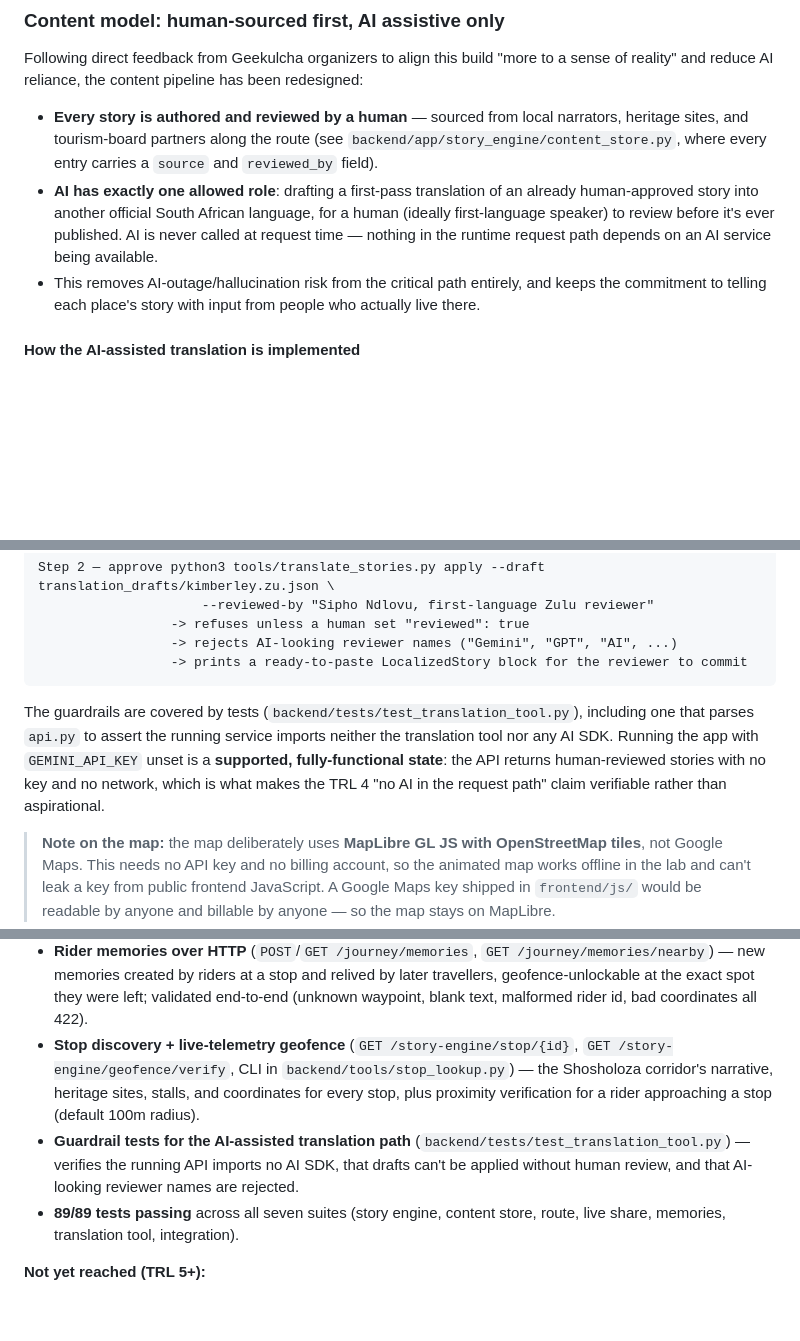
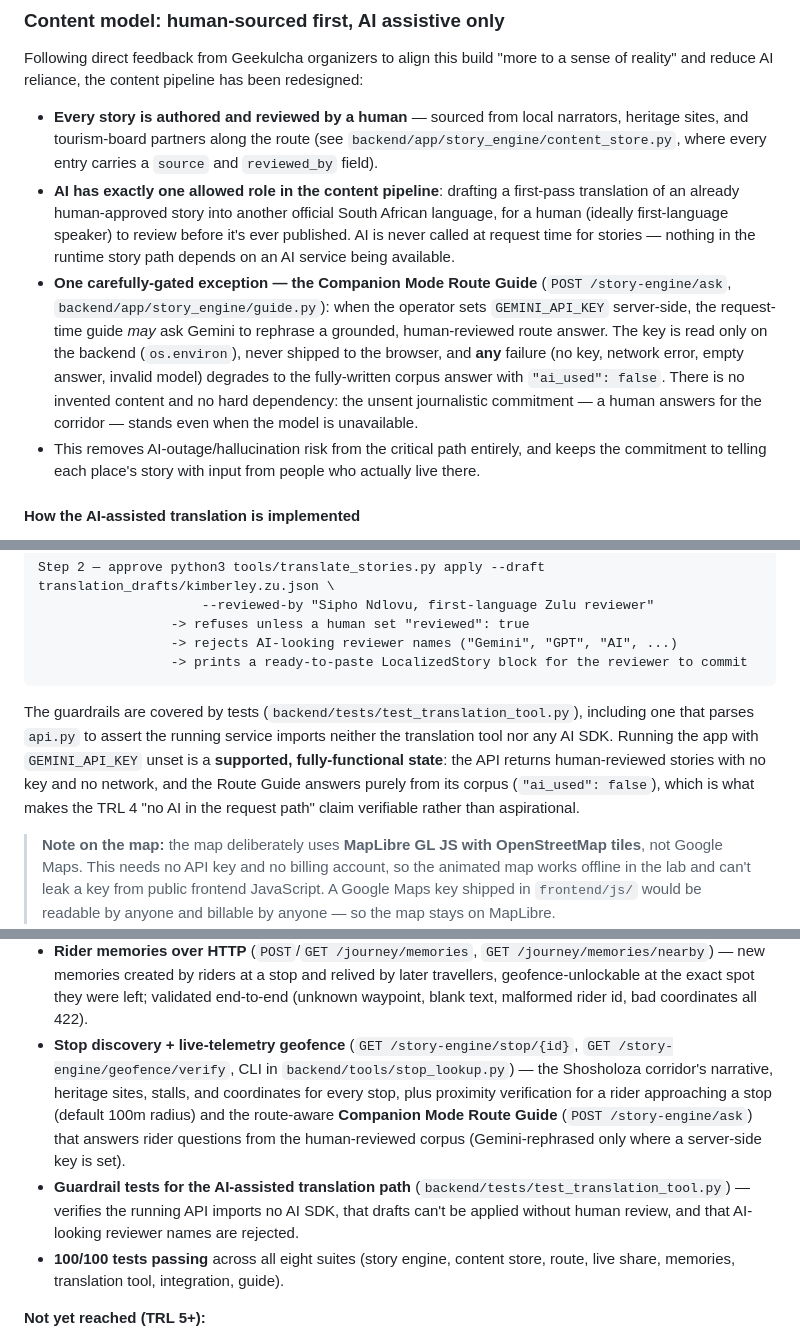
Before and after one commit to NeoPhukubye/Kasi_Compass, a Markdown page: README.md, 3 parts joined by grey strips. Drawn GitHub-style; blank space fills up the shorter version.

````diff
--- a/README.md
+++ b/README.md
@@ -51,7 +51,8 @@ Every stop carries a curated *historical* story (see the content model below)
 Following direct feedback from Geekulcha organizers to align this build "more to a sense of reality" and reduce AI reliance, the content pipeline has been redesigned:
 
 - **Every story is authored and reviewed by a human** — sourced from local narrators, heritage sites, and tourism-board partners along the route (see `backend/app/story_engine/content_store.py`, where every entry carries a `source` and `reviewed_by` field).
-- **AI has exactly one allowed role**: drafting a first-pass translation of an already human-approved story into another official South African language, for a human (ideally first-language speaker) to review before it's ever published. AI is never called at request time — nothing in the runtime request path depends on an AI service being available.
+- **AI has exactly one allowed role in the content pipeline**: drafting a first-pass translation of an already human-approved story into another official South African language, for a human (ideally first-language speaker) to review before it's ever published. AI is never called at request time for stories — nothing in the runtime story path depends on an AI service being available.
+- **One carefully-gated exception — the Companion Mode Route Guide** (`POST /story-engine/ask`, `backend/app/story_engine/guide.py`): when the operator sets `GEMINI_API_KEY` server-side, the request-time guide *may* ask Gemini to rephrase a grounded, human-reviewed route answer. The key is read only on the backend (`os.environ`), never shipped to the browser, and **any** failure (no key, network error, empty answer, invalid model) degrades to the fully-written corpus answer with `"ai_used": false`. There is no invented content and no hard dependency: the unsent journalistic commitment — a human answers for the corridor — stands even when the model is unavailable.
 - This removes AI-outage/hallucination risk from the critical path entirely, and keeps the commitment to telling each place's story with input from people who actually live there.
 
 #### How the AI-assisted translation is implemented
@@ -72,7 +73,7 @@ Step 2 — approve python3 tools/translate_stories.py apply --draft translation_
                  -> prints a ready-to-paste LocalizedStory block for the reviewer to commit
 ```
 
-The guardrails are covered by tests (`backend/tests/test_translation_tool.py`), including one that parses `api.py` to assert the running service imports neither the translation tool nor any AI SDK. Running the app with `GEMINI_API_KEY` unset is a **supported, fully-functional state**: the API returns human-reviewed stories with no key and no network, which is what makes the TRL 4 "no AI in the request path" claim verifiable rather than aspirational.
+The guardrails are covered by tests (`backend/tests/test_translation_tool.py`), including one that parses `api.py` to assert the running service imports neither the translation tool nor any AI SDK. Running the app with `GEMINI_API_KEY` unset is a **supported, fully-functional state**: the API returns human-reviewed stories with no key and no network, and the Route Guide answers purely from its corpus (`"ai_used": false`), which is what makes the TRL 4 "no AI in the request path" claim verifiable rather than aspirational.
 
 > **Note on the map:** the map deliberately uses **MapLibre GL JS with OpenStreetMap tiles**, not Google Maps. This needs no API key and no billing account, so the animated map works offline in the lab and can't leak a key from public frontend JavaScript. A Google Maps key shipped in `frontend/js/` would be readable by anyone and billable by anyone — so the map stays on MapLibre.
 
@@ -113,9 +114,9 @@ Per organizer guidance to build to **TRL 4** ahead of the hackathon weekend, thi
 - A single running FastAPI service (`app/story_engine/api.py`) that wires the route data, geofence engine, and human-sourced content store together into one request path -- `GET /journey/position?lat=...&lon=...` returns the correct triggered waypoint *and* its human-reviewed story in one call, with no manual glue code between modules.
 - **End-to-end integration tests** (`backend/tests/test_integration.py`) that exercise this actual running app via `TestClient` -- real HTTP requests in, real JSON responses out -- including a test that confirms every returned story carries a human reviewer, not an AI attribution.
 - **Rider memories over HTTP** (`POST`/`GET /journey/memories`, `GET /journey/memories/nearby`) — new memories created by riders at a stop and relived by later travellers, geofence-unlockable at the exact spot they were left; validated end-to-end (unknown waypoint, blank text, malformed rider id, bad coordinates all 422).
-- **Stop discovery + live-telemetry geofence** (`GET /story-engine/stop/{id}`, `GET /story-engine/geofence/verify`, CLI in `backend/tools/stop_lookup.py`) — the Shosholoza corridor's narrative, heritage sites, stalls, and coordinates for every stop, plus proximity verification for a rider approaching a stop (default 100m radius).
+- **Stop discovery + live-telemetry geofence** (`GET /story-engine/stop/{id}`, `GET /story-engine/geofence/verify`, CLI in `backend/tools/stop_lookup.py`) — the Shosholoza corridor's narrative, heritage sites, stalls, and coordinates for every stop, plus proximity verification for a rider approaching a stop (default 100m radius) and the route-aware **Companion Mode Route Guide** (`POST /story-engine/ask`) that answers rider questions from the human-reviewed corpus (Gemini-rephrased only where a server-side key is set).
 - **Guardrail tests for the AI-assisted translation path** (`backend/tests/test_translation_tool.py`) — verifies the running API imports no AI SDK, that drafts can't be applied without human review, and that AI-looking reviewer names are rejected.
-- **89/89 tests passing** across all seven suites (story engine, content store, route, live share, memories, translation tool, integration).
+- **100/100 tests passing** across all eight suites (story engine, content store, route, live share, memories, translation tool, integration, guide).
 
 **Not yet reached (TRL 5+):**
 - No live GPS feed from an actual train -- Companion Mode is validated against known coordinates in this lab environment, not yet tested onboard a moving train.
````
Also changed, not shown: other parts of README.md (+2 -0 lines).
